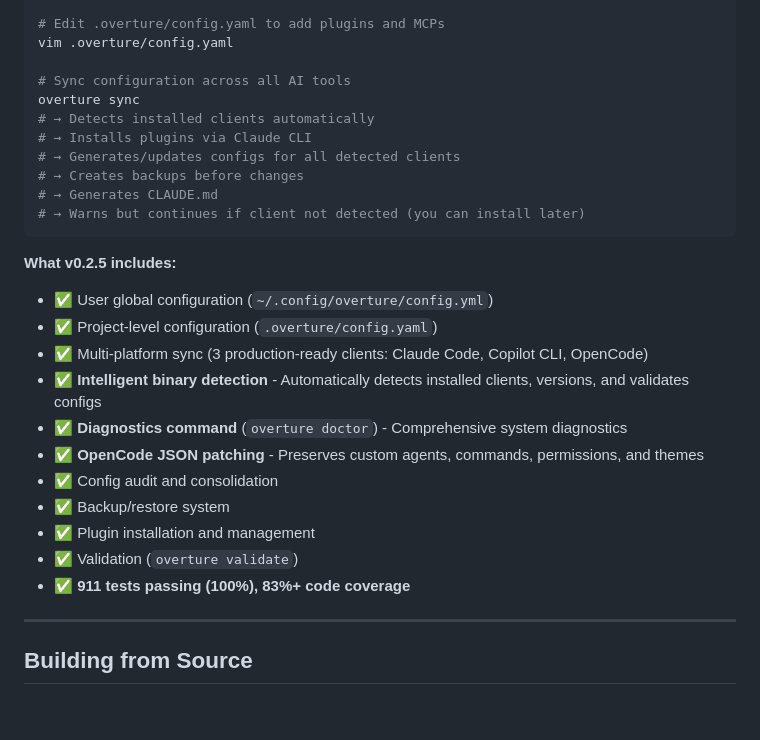
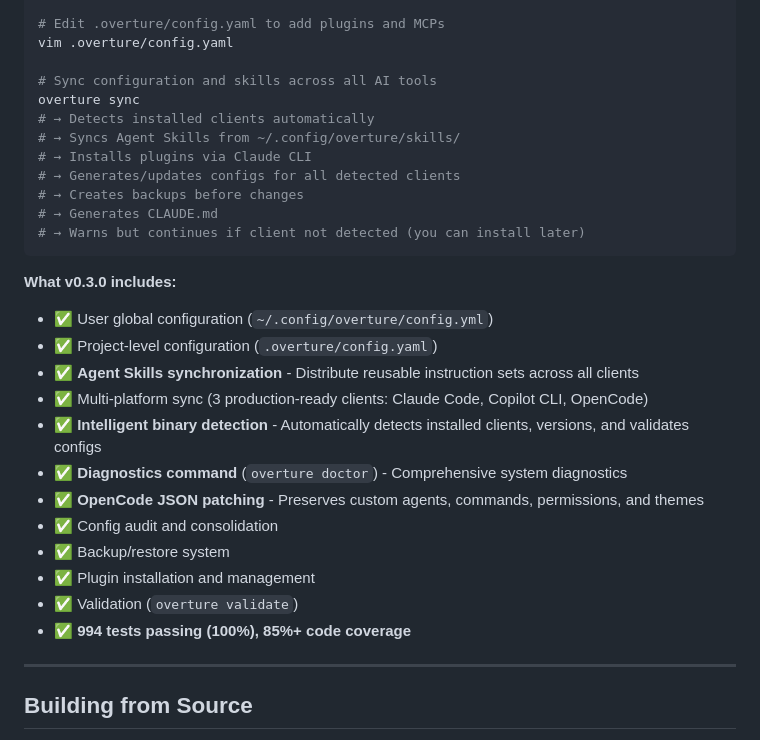
Before and after one commit to jander99/overture, a Markdown page: README.md, the part around the change printed below. Drawn GitHub-style; blank space fills up the shorter version.

````diff
--- a/README.md
+++ b/README.md
@@ -181,9 +225,10 @@ overture init --type python-backend
 # Edit .overture/config.yaml to add plugins and MCPs
 vim .overture/config.yaml
 
-# Sync configuration across all AI tools
+# Sync configuration and skills across all AI tools
 overture sync
 # → Detects installed clients automatically
+# → Syncs Agent Skills from ~/.config/overture/skills/
 # → Installs plugins via Claude CLI
 # → Generates/updates configs for all detected clients
 # → Creates backups before changes
@@ -191,10 +236,11 @@ overture sync
 # → Warns but continues if client not detected (you can install later)
 ```
 
-**What v0.2.5 includes:**
+**What v0.3.0 includes:**
 
 - ✅ User global configuration (`~/.config/overture/config.yml`)
 - ✅ Project-level configuration (`.overture/config.yaml`)
+- ✅ **Agent Skills synchronization** - Distribute reusable instruction sets across all clients
 - ✅ Multi-platform sync (3 production-ready clients: Claude Code, Copilot CLI, OpenCode)
 - ✅ **Intelligent binary detection** - Automatically detects installed clients, versions, and validates configs
 - ✅ **Diagnostics command** (`overture doctor`) - Comprehensive system diagnostics
@@ -203,7 +249,7 @@ overture sync
 - ✅ Backup/restore system
 - ✅ Plugin installation and management
 - ✅ Validation (`overture validate`)
-- ✅ **911 tests passing (100%), 83%+ code coverage**
+- ✅ **994 tests passing (100%), 85%+ code coverage**
 
 ---
 
````
Also changed, not shown: other parts of README.md (+46 -2 lines), docs/user-guide.md (+168 -11 lines).
